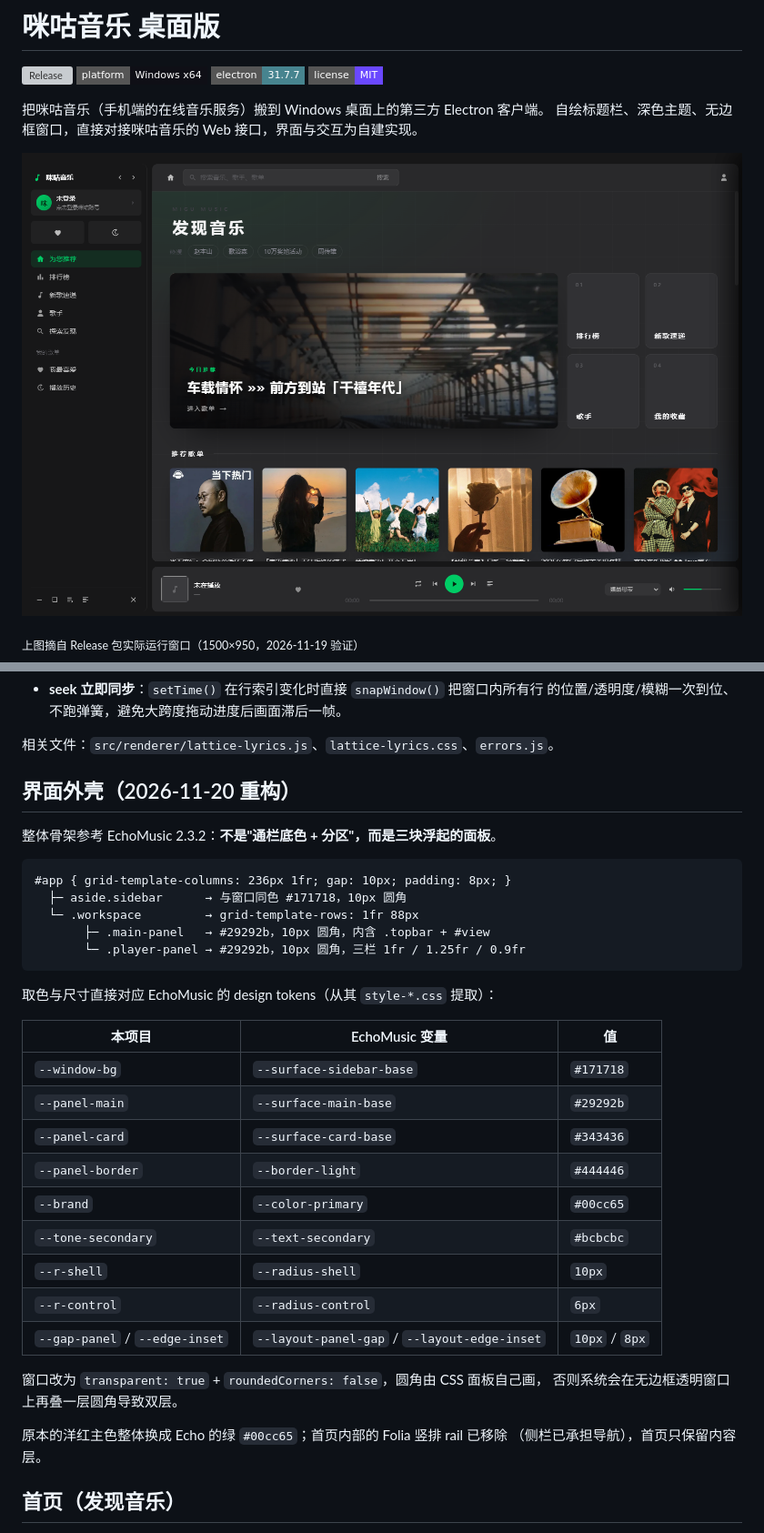
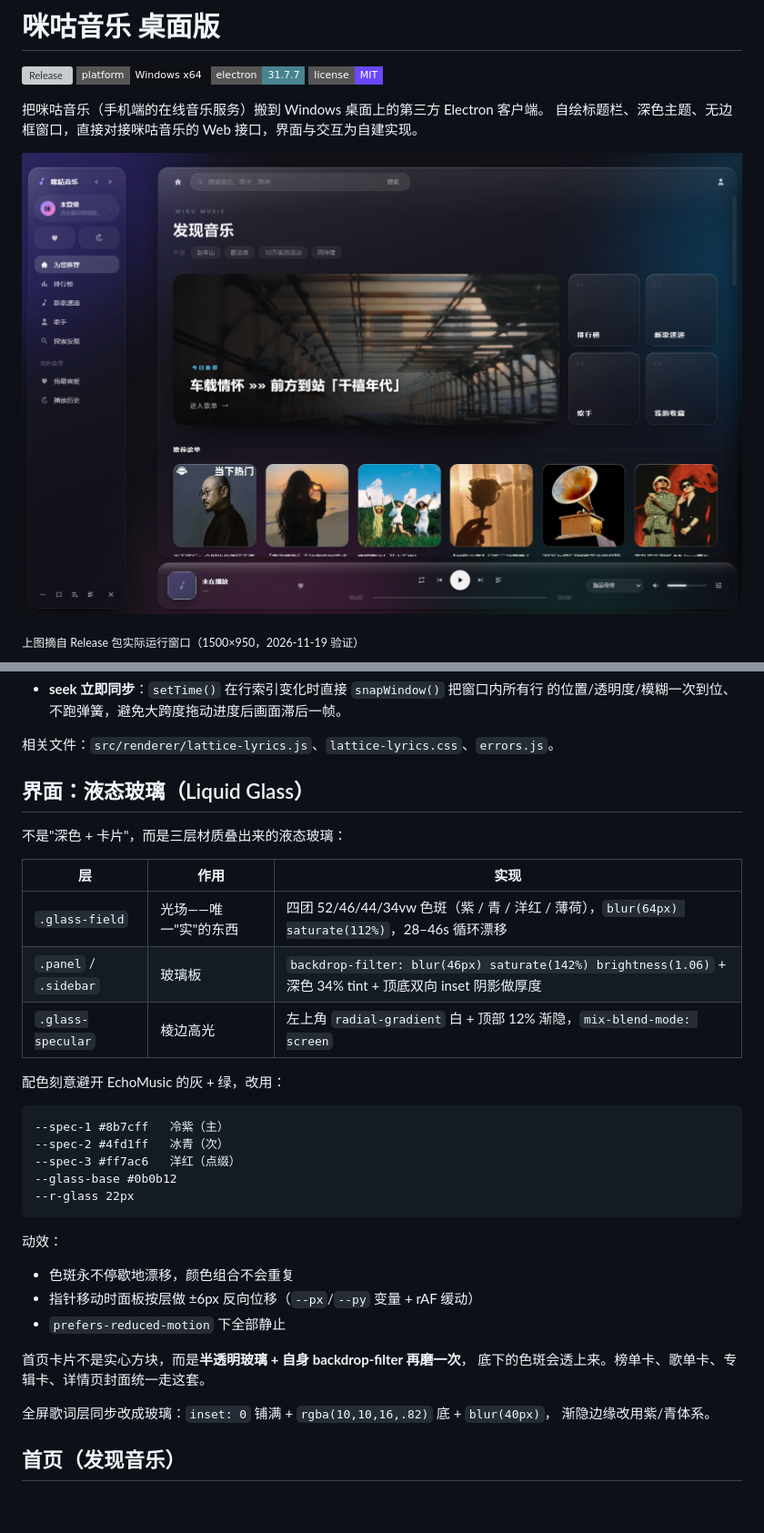
Before and after one commit to SSenjiahui/Mg-pc, a Markdown page: README.md, 2 parts joined by grey strips. Shown at 91% size. Rendered like a GitHub page; pictures changed too: docs/screenshots/home.png; badges without logos; blank space fills up the shorter version; grey boxes are pictures that could not be loaded.

````diff
--- a/README.md
+++ b/README.md
@@ -108,37 +110,37 @@ key 表按请求类型分组，常量定义在 `src/main/migu-api.js`（逆向
 
 相关文件：`src/renderer/lattice-lyrics.js`、`lattice-lyrics.css`、`errors.js`。
 
-## 界面外壳（2026-11-20 重构）
+## 界面：液态玻璃（Liquid Glass）
 
-整体骨架参考 EchoMusic 2.3.2：**不是"通栏底色 + 分区"，而是三块浮起的面板**。
+不是"深色 + 卡片"，而是三层材质叠出来的液态玻璃：
+
+| 层 | 作用 | 实现 |
+| --- | --- | --- |
+| `.glass-field` | 光场——唯一"实"的东西 | 四团 52/46/44/34vw 色斑（紫 / 青 / 洋红 / 薄荷），`blur(64px) saturate(112%)`，28–46s 循环漂移 |
+| `.panel` / `.sidebar` | 玻璃板 | `backdrop-filter: blur(46px) saturate(142%) brightness(1.06)` + 深色 34% tint + 顶底双向 inset 阴影做厚度 |
+| `.glass-specular` | 棱边高光 | 左上角 `radial-gradient` 白 + 顶部 12% 渐隐，`mix-blend-mode: screen` |
+
+配色刻意避开 EchoMusic 的灰 + 绿，改用：
 
 ```
-#app { grid-template-columns: 236px 1fr; gap: 10px; padding: 8px; }
-  ├─ aside.sidebar      → 与窗口同色 #171718，10px 圆角
-  └─ .workspace         → grid-template-rows: 1fr 88px
-       ├─ .main-panel   → #29292b，10px 圆角，内含 .topbar + #view
-       └─ .player-panel → #29292b，10px 圆角，三栏 1fr / 1.25fr / 0.9fr
+--spec-1 #8b7cff   冷紫（主）
+--spec-2 #4fd1ff   冰青（次）
+--spec-3 #ff7ac6   洋红（点缀）
+--glass-base #0b0b12
+--r-glass 22px
 ```
 
-取色与尺寸直接对应 EchoMusic 的 design tokens（从其 `style-*.css` 提取）：
+动效：
+- 色斑永不停歇地漂移，颜色组合不会重复
+- 指针移动时面板按层做 ±6px 反向位移（`--px`/`--py` 变量 + rAF 缓动）
+- `prefers-reduced-motion` 下全部静止
 
-| 本项目 | EchoMusic 变量 | 值 |
-| --- | --- | --- |
-| `--window-bg` | `--surface-sidebar-base` | `#171718` |
-| `--panel-main` | `--surface-main-base` | `#29292b` |
-| `--panel-card` | `--surface-card-base` | `#343436` |
-| `--panel-border` | `--border-light` | `#444446` |
-| `--brand` | `--color-primary` | `#00cc65` |
-| `--tone-secondary` | `--text-secondary` | `#bcbcbc` |
-| `--r-shell` | `--radius-shell` | `10px` |
-| `--r-control` | `--radius-control` | `6px` |
-| `--gap-panel` / `--edge-inset` | `--layout-panel-gap` / `--layout-edge-inset` | `10px` / `8px` |
+首页卡片不是实心方块，而是**半透明玻璃 + 自身 backdrop-filter 再磨一次**，
+底下的色斑会透上来。榜单卡、歌单卡、专辑卡、详情页封面统一走这套。
 
-窗口改为 `transparent: true` + `roundedCorners: false`，圆角由 CSS 面板自己画，
-否则系统会在无边框透明窗口上再叠一层圆角导致双层。
+全屏歌词层同步改成玻璃：`inset: 0` 铺满 + `rgba(10,10,16,.82)` 底 + `blur(40px)`，
+渐隐边缘改用紫/青体系。
 
-原本的洋红主色整体换成 Echo 的绿 `#00cc65`；首页内部的 Folia 竖排 rail 已移除
-（侧栏已承担导航），首页只保留内容层。
 
 ## 首页（发现音乐）
 
````
Also changed, not shown: other parts of README.md (+5 -1 lines), docs/screenshots/lyrics.png, docs/screenshots/sound.png (added), 5 other files.
